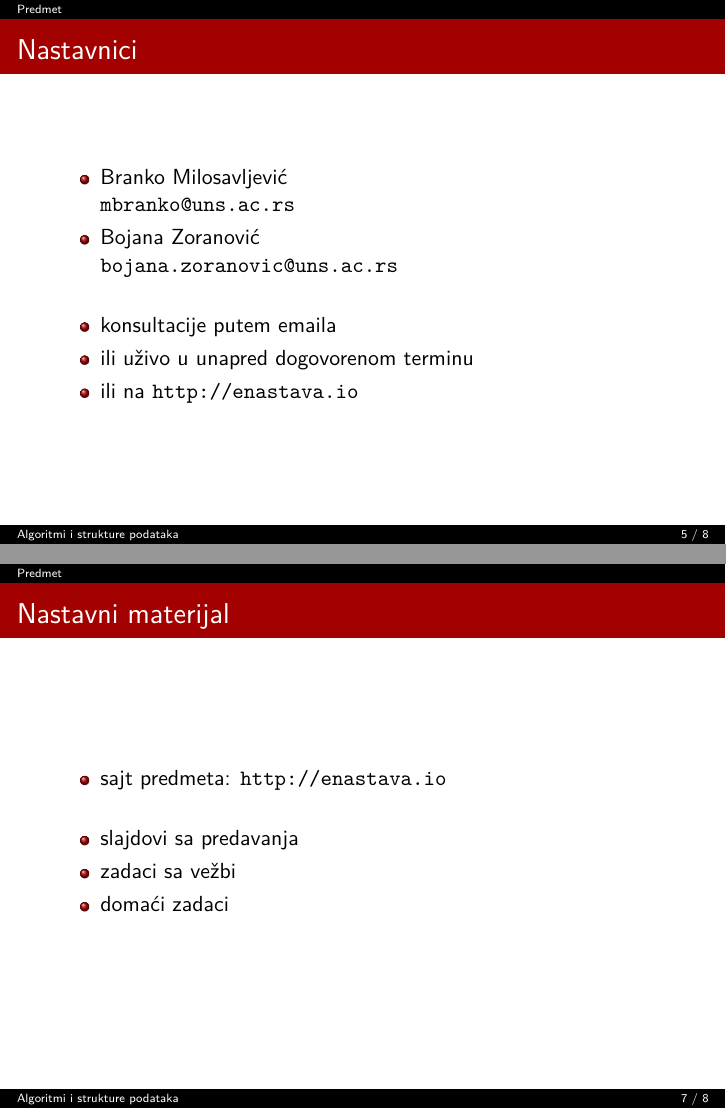
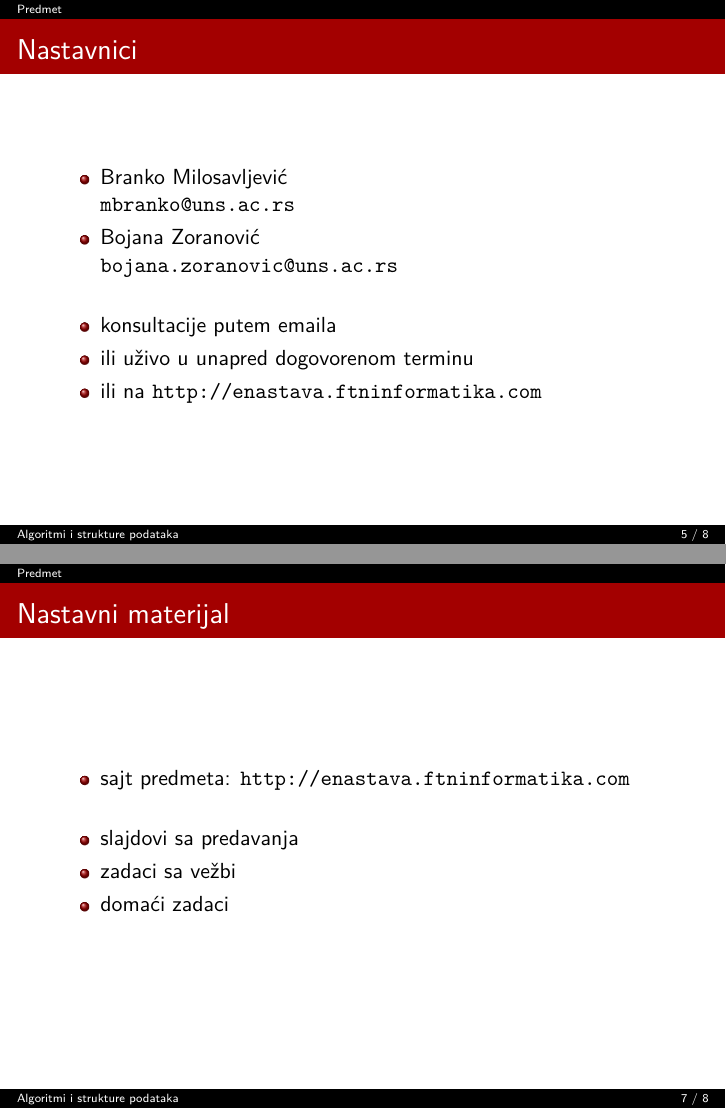
Before and after one commit to mbranko/asp-slajdovi, LaTeX slides (asp-00.tex): pages 5 and 7 of 8, joined at a grey line. Compiled offline with XeLaTeX.

Commit message:
Sitne izmene.

```diff
--- a/asp-00.tex
+++ b/asp-00.tex
@@ -63,7 +63,7 @@ Novom Sadu}
     \item Bojana Zoranović \\ \texttt{bojana.zoranovic@uns.ac.rs} \\ \ \\
     \item konsultacije putem emaila
     \item ili uživo u unapred dogovorenom terminu
-    \item ili na \url{http://enastava.io}
+    \item ili na \url{http://enastava.ftninformatika.com}
   \end{itemize}
 }
 \frame{
@@ -80,7 +80,7 @@ Novom Sadu}
   \frametitle{Nastavni materijal}
   \begin{itemize}
     \item sajt predmeta:
-      \url{http://enastava.io} \\ \ \\
+      \url{http://enastava.ftninformatika.com} \\ \ \\
     \item slajdovi sa predavanja
     \item zadaci sa vežbi
     \item domaći zadaci
```
